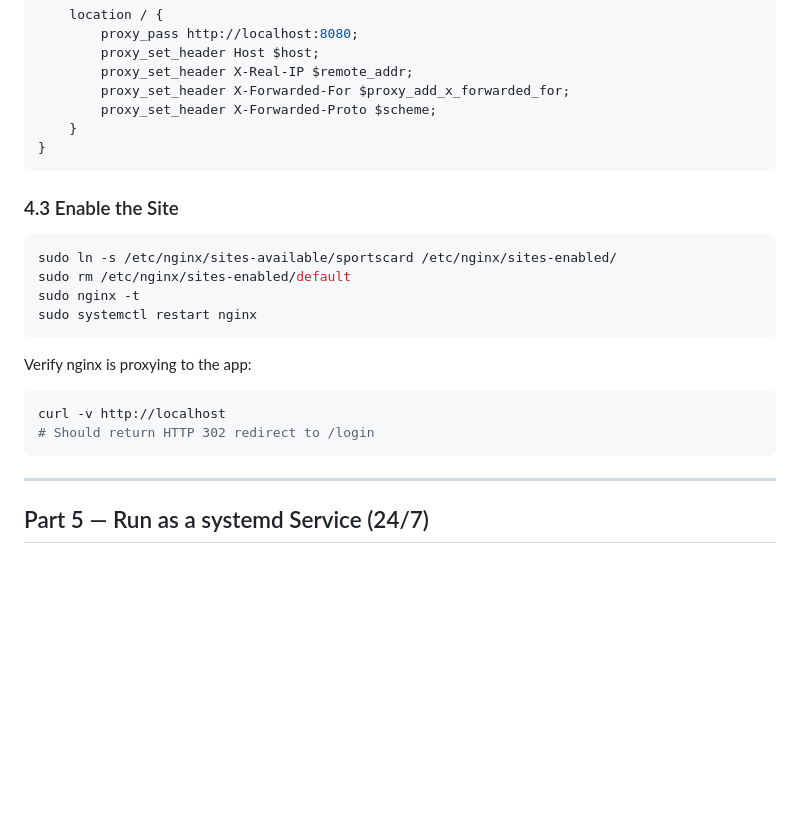
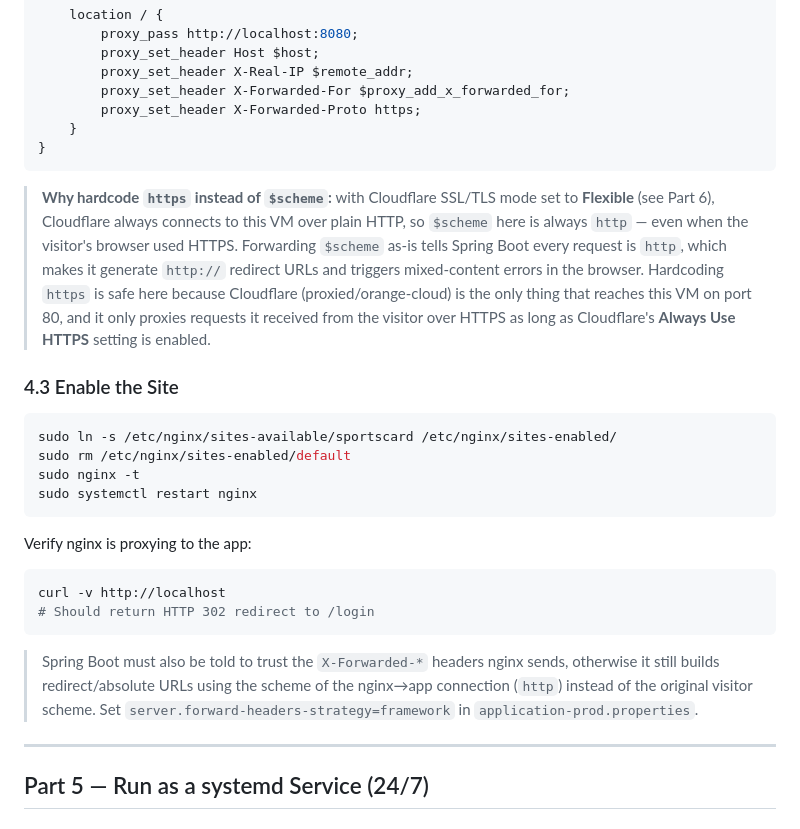
Before and after one commit to RalphGodcreative/SportsCardProject, a Markdown page: docs/GCP_MIGRATION.md, the part around the change. Rendered like a GitHub page; blank space fills up the shorter version.

Commit message:
Document nginx X-Forwarded-Proto fix for Cloudflare Flexible SSL
$scheme in the nginx config always evaluated to http because Cloudflare
connects to the origin over plain HTTP in Flexible mode, which made
Spring Boot generate http:// redirect URLs and triggered mixed-content
errors in the browser.

````diff
--- a/docs/GCP_MIGRATION.md
+++ b/docs/GCP_MIGRATION.md
@@ -159,10 +159,12 @@ server {
         proxy_set_header Host $host;
         proxy_set_header X-Real-IP $remote_addr;
         proxy_set_header X-Forwarded-For $proxy_add_x_forwarded_for;
-        proxy_set_header X-Forwarded-Proto $scheme;
+        proxy_set_header X-Forwarded-Proto https;
     }
 }
 ```
+
+> **Why hardcode `https` instead of `$scheme`:** with Cloudflare SSL/TLS mode set to **Flexible** (see Part 6), Cloudflare always connects to this VM over plain HTTP, so `$scheme` here is always `http` — even when the visitor's browser used HTTPS. Forwarding `$scheme` as-is tells Spring Boot every request is `http`, which makes it generate `http://` redirect URLs and triggers mixed-content errors in the browser. Hardcoding `https` is safe here because Cloudflare (proxied/orange-cloud) is the only thing that reaches this VM on port 80, and it only proxies requests it received from the visitor over HTTPS as long as Cloudflare's **Always Use HTTPS** setting is enabled.
 
 ### 4.3 Enable the Site
 
@@ -179,6 +181,8 @@ Verify nginx is proxying to the app:
 curl -v http://localhost
 # Should return HTTP 302 redirect to /login
 ```
+
+> Spring Boot must also be told to trust the `X-Forwarded-*` headers nginx sends, otherwise it still builds redirect/absolute URLs using the scheme of the nginx→app connection (`http`) instead of the original visitor scheme. Set `server.forward-headers-strategy=framework` in `application-prod.properties`.
 
 ---
 
````
